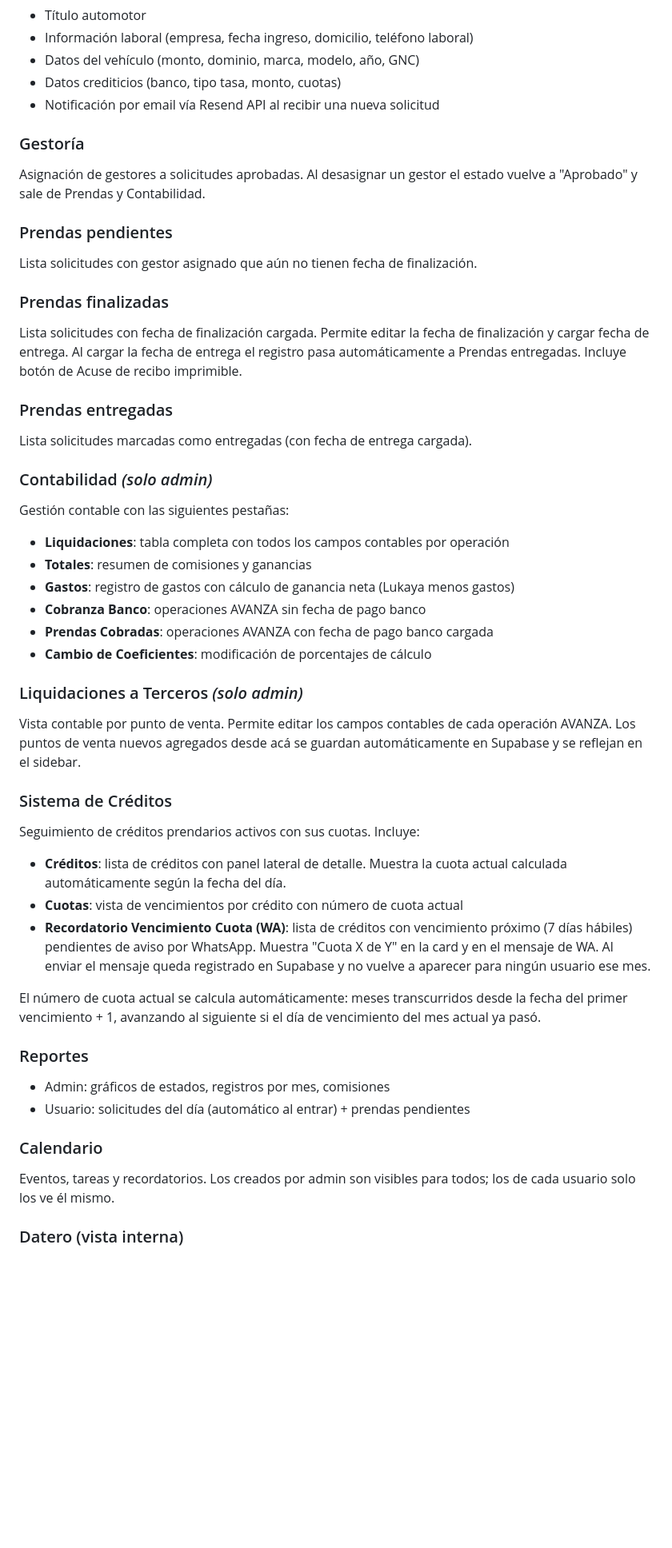
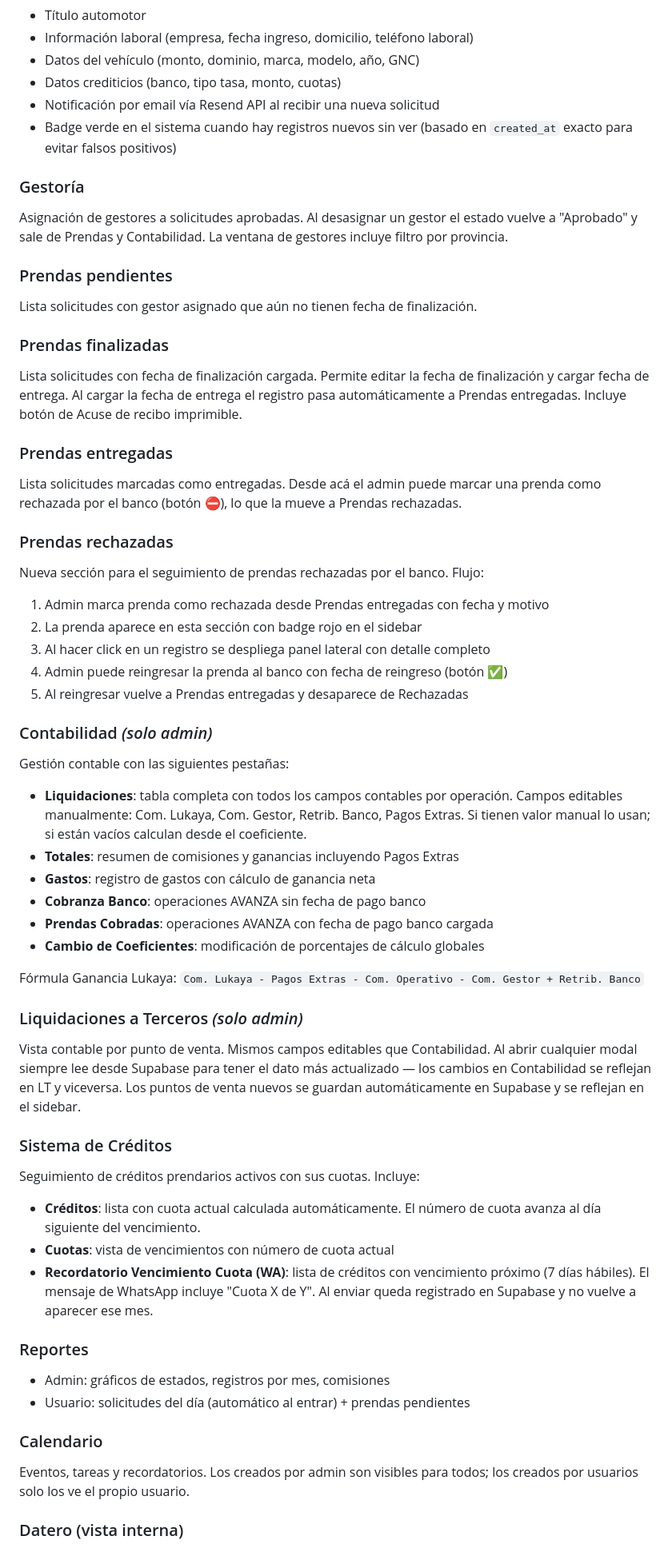
Before and after one commit to tolcese/grupo-olyar-v2, a Markdown page: README.md, the part around one of its changes. Shown at 80% size. Drawn GitHub-style; blank space fills up the shorter version.

```diff
--- a/README.md
+++ b/README.md
@@ -69,9 +69,10 @@ Formulario público para carga de solicitudes externas desde concesionarias. Inc
 - Datos del vehículo (monto, dominio, marca, modelo, año, GNC)
 - Datos crediticios (banco, tipo tasa, monto, cuotas)
 - Notificación por email vía Resend API al recibir una nueva solicitud
+- Badge verde en el sistema cuando hay registros nuevos sin ver (basado en `created_at` exacto para evitar falsos positivos)
 
 ### Gestoría
-Asignación de gestores a solicitudes aprobadas. Al desasignar un gestor el estado vuelve a "Aprobado" y sale de Prendas y Contabilidad.
+Asignación de gestores a solicitudes aprobadas. Al desasignar un gestor el estado vuelve a "Aprobado" y sale de Prendas y Contabilidad. La ventana de gestores incluye filtro por provincia.
 
 ### Prendas pendientes
 Lista solicitudes con gestor asignado que aún no tienen fecha de finalización.
@@ -80,33 +81,41 @@ Lista solicitudes con gestor asignado que aún no tienen fecha de finalización.
 Lista solicitudes con fecha de finalización cargada. Permite editar la fecha de finalización y cargar fecha de entrega. Al cargar la fecha de entrega el registro pasa automáticamente a Prendas entregadas. Incluye botón de Acuse de recibo imprimible.
 
 ### Prendas entregadas
-Lista solicitudes marcadas como entregadas (con fecha de entrega cargada).
+Lista solicitudes marcadas como entregadas. Desde acá el admin puede marcar una prenda como rechazada por el banco (botón ⛔), lo que la mueve a Prendas rechazadas.
+
+### Prendas rechazadas
+Nueva sección para el seguimiento de prendas rechazadas por el banco. Flujo:
+1. Admin marca prenda como rechazada desde Prendas entregadas con fecha y motivo
+2. La prenda aparece en esta sección con badge rojo en el sidebar
+3. Al hacer click en un registro se despliega panel lateral con detalle completo
+4. Admin puede reingresar la prenda al banco con fecha de reingreso (botón ✅)
+5. Al reingresar vuelve a Prendas entregadas y desaparece de Rechazadas
 
 ### Contabilidad *(solo admin)*
 Gestión contable con las siguientes pestañas:
-- **Liquidaciones**: tabla completa con todos los campos contables por operación
-- **Totales**: resumen de comisiones y ganancias
-- **Gastos**: registro de gastos con cálculo de ganancia neta (Lukaya menos gastos)
+- **Liquidaciones**: tabla completa con todos los campos contables por operación. Campos editables manualmente: Com. Lukaya, Com. Gestor, Retrib. Banco, Pagos Extras. Si tienen valor manual lo usan; si están vacíos calculan desde el coeficiente.
+- **Totales**: resumen de comisiones y ganancias incluyendo Pagos Extras
+- **Gastos**: registro de gastos con cálculo de ganancia neta
 - **Cobranza Banco**: operaciones AVANZA sin fecha de pago banco
 - **Prendas Cobradas**: operaciones AVANZA con fecha de pago banco cargada
-- **Cambio de Coeficientes**: modificación de porcentajes de cálculo
+- **Cambio de Coeficientes**: modificación de porcentajes de cálculo globales
+
+Fórmula Ganancia Lukaya: `Com. Lukaya - Pagos Extras - Com. Operativo - Com. Gestor + Retrib. Banco`
 
 ### Liquidaciones a Terceros *(solo admin)*
-Vista contable por punto de venta. Permite editar los campos contables de cada operación AVANZA. Los puntos de venta nuevos agregados desde acá se guardan automáticamente en Supabase y se reflejan en el sidebar.
+Vista contable por punto de venta. Mismos campos editables que Contabilidad. Al abrir cualquier modal siempre lee desde Supabase para tener el dato más actualizado — los cambios en Contabilidad se reflejan en LT y viceversa. Los puntos de venta nuevos se guardan automáticamente en Supabase y se reflejan en el sidebar.
 
 ### Sistema de Créditos
 Seguimiento de créditos prendarios activos con sus cuotas. Incluye:
-- **Créditos**: lista de créditos con panel lateral de detalle. Muestra la cuota actual calculada automáticamente según la fecha del día.
-- **Cuotas**: vista de vencimientos por crédito con número de cuota actual
-- **Recordatorio Vencimiento Cuota (WA)**: lista de créditos con vencimiento próximo (7 días hábiles) pendientes de aviso por WhatsApp. Muestra "Cuota X de Y" en la card y en el mensaje de WA. Al enviar el mensaje queda registrado en Supabase y no vuelve a aparecer para ningún usuario ese mes.
-
-El número de cuota actual se calcula automáticamente: meses transcurridos desde la fecha del primer vencimiento + 1, avanzando al siguiente si el día de vencimiento del mes actual ya pasó.
+- **Créditos**: lista con cuota actual calculada automáticamente. El número de cuota avanza al día siguiente del vencimiento.
+- **Cuotas**: vista de vencimientos con número de cuota actual
+- **Recordatorio Vencimiento Cuota (WA)**: lista de créditos con vencimiento próximo (7 días hábiles). El mensaje de WhatsApp incluye "Cuota X de Y". Al enviar queda registrado en Supabase y no vuelve a aparecer ese mes.
 
 ### Reportes
 - Admin: gráficos de estados, registros por mes, comisiones
 - Usuario: solicitudes del día (automático al entrar) + prendas pendientes
 
 ### Calendario
-Eventos, tareas y recordatorios. Los creados por admin son visibles para todos; los de cada usuario solo los ve él mismo.
+Eventos, tareas y recordatorios. Los creados por admin son visibles para todos; los creados por usuarios solo los ve el propio usuario.
 
 ### Datero (vista interna)
```
Also changed, not shown: other parts of README.md (+17 -6 lines).
